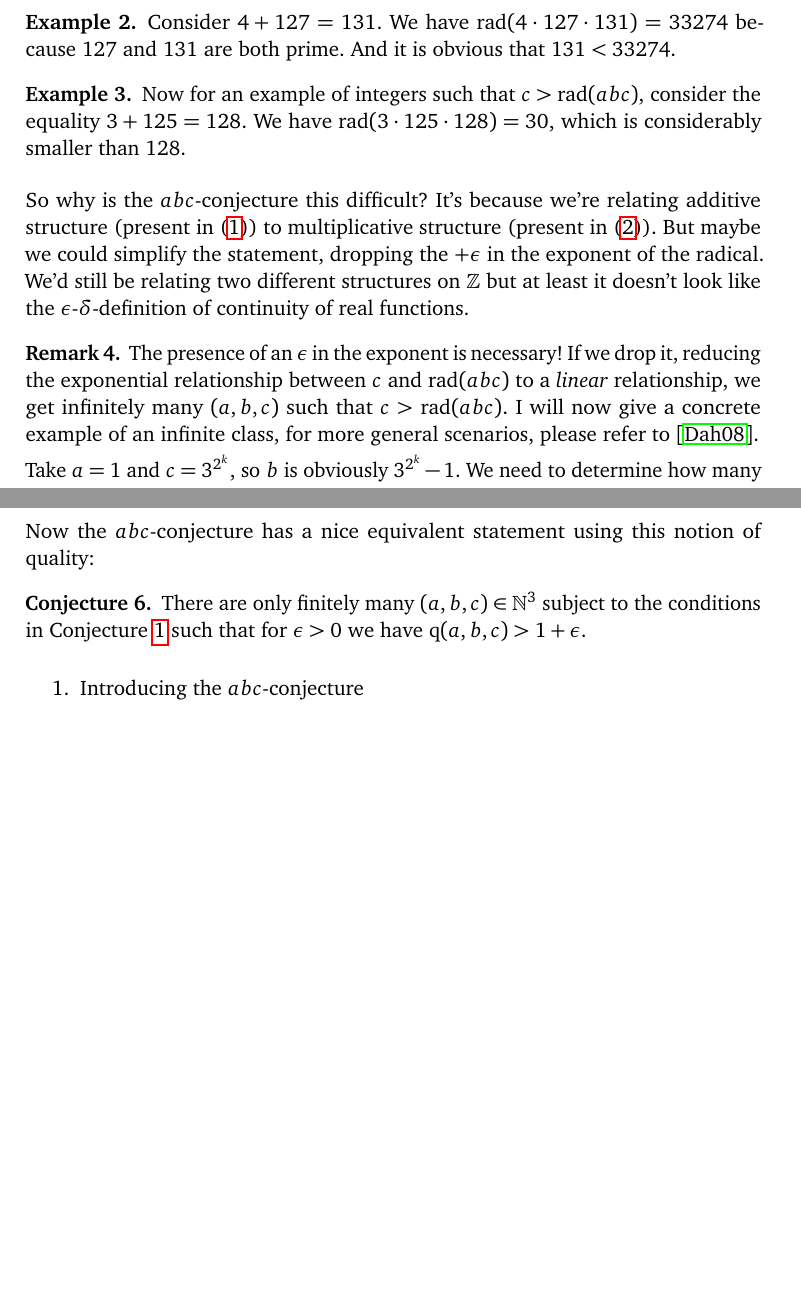
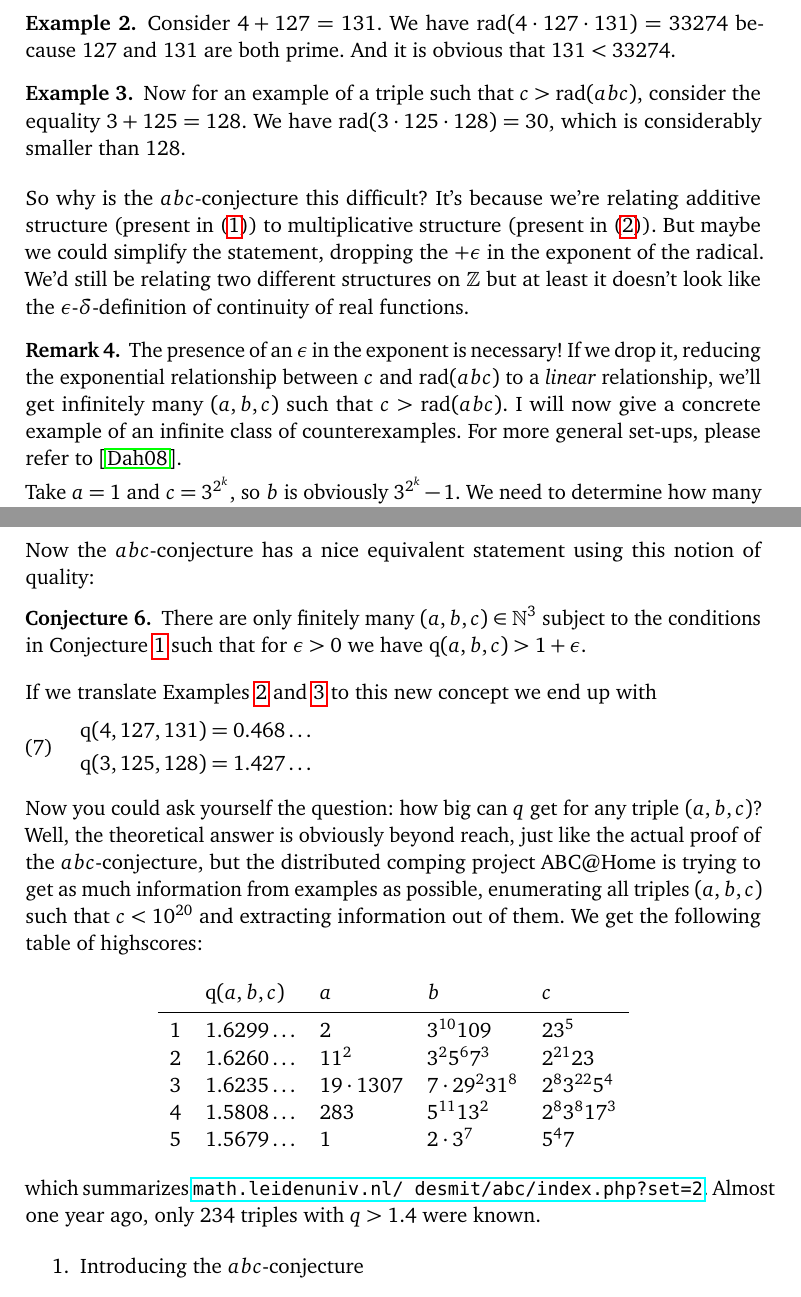
Before and after one commit to pbelmans/-angs-t---angs-, a LaTeX book (preparation.tex): two parts of pages 2 and 3 of 3, joined at a grey line, cut so that both start at the same text, the shorter picture padded with empty space. Compiled offline with pdfLaTeX.

Commit message:
Finished the part on the quality

```diff
--- a/preparation.tex
+++ b/preparation.tex
@@ -1,8 +1,8 @@
 \documentclass[11pt, a4paper, openany, oneside, article]{memoir}
-\usepackage{amsfonts}
 \usepackage[fleqn, leqno]{amsmath}
 \usepackage{amsthm}
 \usepackage[english]{babel}
+\usepackage{booktabs}
 \usepackage{hyperref}
 \usepackage{mathtools}
 \usepackage{tikz}
@@ -68,17 +68,19 @@ Let's get \sout{physical} \emph{formal}.
 The function~$\rad\colon\mathbb{N}\to\mathbb{N}$ maps an integer to the product of its prime factors. So we have~$\rad\colon n=p_1^{e_1}\ldots p_k^{e_k}\mapsto p_1\ldots p_k$. What this conjecture now tries to convey is: in almost all cases we observe~$c<\rad(abc)$. I will give some examples.
 
 \begin{example}
+  \label{example:abc-1}
   Consider~$4+127=131$. We have~$\rad(4\cdot 127\cdot 131)=33274$ because~$127$ and~$131$ are both prime. And it is obvious that~$131<33274$.
 \end{example}
 
 \begin{example}
-  Now for an example of integers such that~$c>\rad(abc)$, consider the equality~$3+125=128$. We have~$\rad(3\cdot 125\cdot 128)=30$, which is considerably smaller than~$128$.
+  \label{example:abc-2}
+  Now for an example of a triple such that~$c>\rad(abc)$, consider the equality~$3+125=128$. We have~$\rad(3\cdot 125\cdot 128)=30$, which is considerably smaller than~$128$.
 \end{example}
 
 So why is the~$abc$\nobreakdash-conjecture this difficult? It's because we're relating additive structure (present in~\eqref{equation:abc-equality}) to multiplicative structure (present in~\eqref{equation:abc-inequality}). But maybe we could simplify the statement, dropping the~$+\epsilon$ in the exponent of the radical. We'd still be relating two different structures on~$\mathbb{Z}$ but at least it doesn't look like the~$\epsilon$-$\delta$-definition of continuity of real functions.
 
 \begin{remark}
-  The presence of an~$\epsilon$ in the exponent is necessary! If we drop it, reducing the exponential relationship between~$c$ and~$\rad(abc)$ to a \emph{linear} relationship, we get infinitely many~$(a,b,c)$ such that~$c>\rad(abc)$. I will now give a concrete example of an infinite class, for more general scenarios, please refer to~\cite{lower-bounds-abc-hits}.
+  The presence of an~$\epsilon$ in the exponent is necessary! If we drop it, reducing the exponential relationship between~$c$ and~$\rad(abc)$ to a \emph{linear} relationship, we'll get infinitely many~$(a,b,c)$ such that~$c>\rad(abc)$. I will now give a concrete example of an infinite class of counterexamples. For more general set-ups, please refer to~\cite{lower-bounds-abc-hits}.
 
   Take~$a=1$ and~$c=3^{2^k}$, so~$b$ is obviously~$3^{2^k}-1$. We need to determine how many factors of~$2$ there are in~$b$. Let's look at~$k=6$. We have
   \begin{equation}
@@ -114,6 +115,29 @@ Now the~$abc$\nobreakdash-conjecture has a nice equivalent statement using this
 \begin{conjecture}
   There are only finitely many~$(a,b,c)\in\mathbb{N}^3$ subject to the conditions in Conjecture~\ref{conjecture:abc} such that for~$\epsilon>0$ we have~$\quality(a,b,c)>1+\epsilon$.
 \end{conjecture}
+
+If we translate Examples~\ref{example:abc-1} and~\ref{example:abc-2} to this new concept we end up with
+\begin{equation}
+  \begin{aligned}
+    \quality(4,127,131)&=0.468\ldots \\
+    \quality(3,125,128)&=1.427\ldots
+  \end{aligned}
+\end{equation}
+
+Now you could ask yourself the question: how big can~$q$ get for any triple~$(a,b,c)$? Well, the theoretical answer is obviously beyond reach, just like the actual proof of the~$abc$\nobreakdash-con\-jecture, but  the distributed comping project ABC@Home is trying to get as much information from examples as possible, enumerating all triples~$(a,b,c)$ such that~$c<10^{20}$ and extracting information out of them. We get the following table of highscores:
+
+\begin{center}
+  \begin{tabular}{cllll}
+     & $\quality(a,b,c)$ & $a$ & $b$ & $c$ \\\midrule
+    $1$ & $1.6299\ldots$ & $2$ & $3^{10}109$ & $23^5$ \\
+    $2$ & $1.6260\ldots$ & $11^2$ & $3^25^67^3$ & $2^{21}23$ \\
+    $3$ & $1.6235\ldots$ & $19\cdot1307$ & $7\cdot29^231^8$ & $2^83^{22}5^4$ \\
+    $4$ & $1.5808\ldots$ & $283$ & $5^{11}13^2$ & $2^83^817^3$ \\
+    $5$ & $1.5679\ldots$ & $1$ & $2\cdot3^7$ & $5^47$ \\
+  \end{tabular}
+\end{center}
+
+which summarizes~\href{http://www.math.leidenuniv.nl/~desmit/abc/index.php?set=2}{\texttt{math.leidenuniv.nl/~desmit/abc/index.php?set=2}}. Almost one year ago, only 234 triples with~$q>1.4$ were known.
 
 \begin{enumerate}
   \item Introducing the $abc$-conjecture
```
Also changed, not shown: preparation.tex (1 more changed lines).
